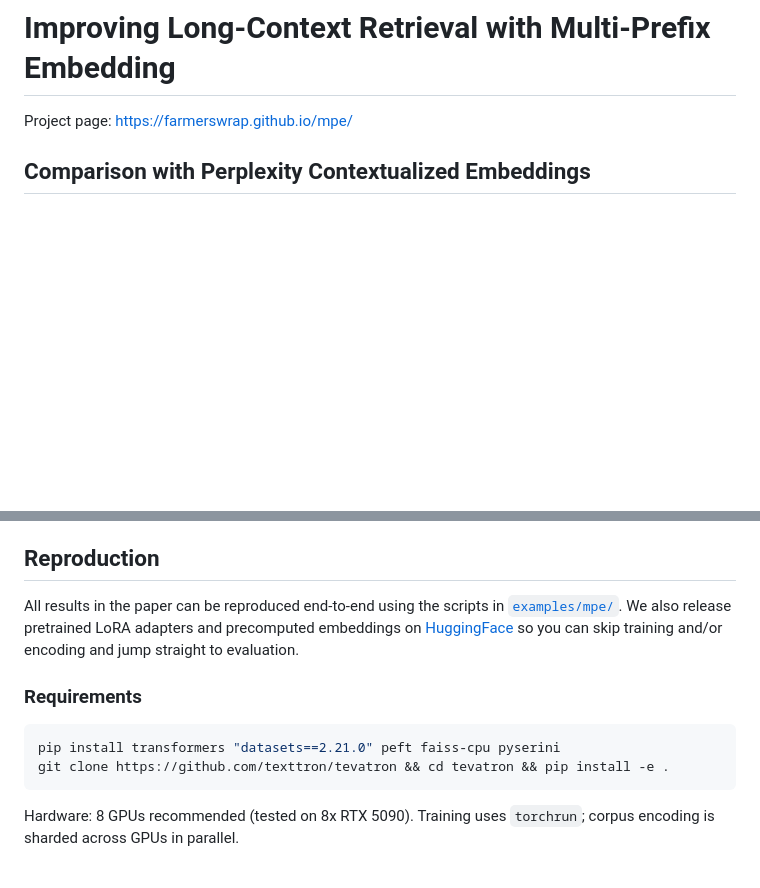
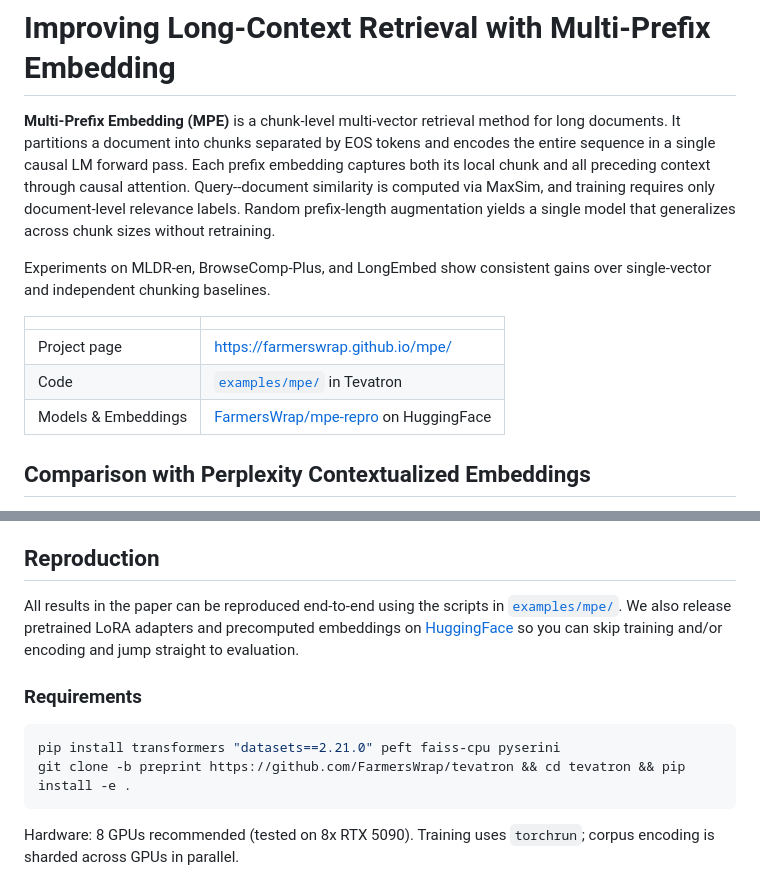
Before and after one commit to FarmersWrap/mpe, a Markdown page: README.md, 2 parts joined by grey strips. Rendered like a GitHub page; blank space fills up the shorter version.

Commit message:
Add paper introduction and link to tevatron examples/mpe in README
Co-Authored-By: Claude Opus 4.6 <noreply@anthropic.com>

````diff
--- a/README.md
+++ b/README.md
@@ -1,6 +1,14 @@
 # Improving Long-Context Retrieval with Multi-Prefix Embedding
 
-Project page: [https://farmerswrap.github.io/mpe/](https://farmerswrap.github.io/mpe/)
+**Multi-Prefix Embedding (MPE)** is a chunk-level multi-vector retrieval method for long documents. It partitions a document into chunks separated by EOS tokens and encodes the entire sequence in a single causal LM forward pass. Each prefix embedding captures both its local chunk and all preceding context through causal attention. Query--document similarity is computed via MaxSim, and training requires only document-level relevance labels. Random prefix-length augmentation yields a single model that generalizes across chunk sizes without retraining.
+
+Experiments on MLDR-en, BrowseComp-Plus, and LongEmbed show consistent gains over single-vector and independent chunking baselines.
+
+|  |  |
+|---|---|
+| Project page | [https://farmerswrap.github.io/mpe/](https://farmerswrap.github.io/mpe/) |
+| Code | [`examples/mpe/`](https://github.com/FarmersWrap/tevatron/tree/preprint/examples/mpe) in Tevatron |
+| Models & Embeddings | [FarmersWrap/mpe-repro](https://huggingface.co/FarmersWrap/mpe-repro) on HuggingFace |
 
 ## Comparison with Perplexity Contextualized Embeddings
 
@@ -26,7 +34,7 @@ All results in the paper can be reproduced end-to-end using the scripts in [`exa
 
 ```bash
 pip install transformers "datasets==2.21.0" peft faiss-cpu pyserini
-git clone https://github.com/texttron/tevatron && cd tevatron && pip install -e .
+git clone -b preprint https://github.com/FarmersWrap/tevatron && cd tevatron && pip install -e .
 ```
 
 Hardware: 8 GPUs recommended (tested on 8x RTX 5090). Training uses `torchrun`; corpus encoding is sharded across GPUs in parallel.
````
Also changed, not shown: other parts of README.md (+1 -1 lines).
